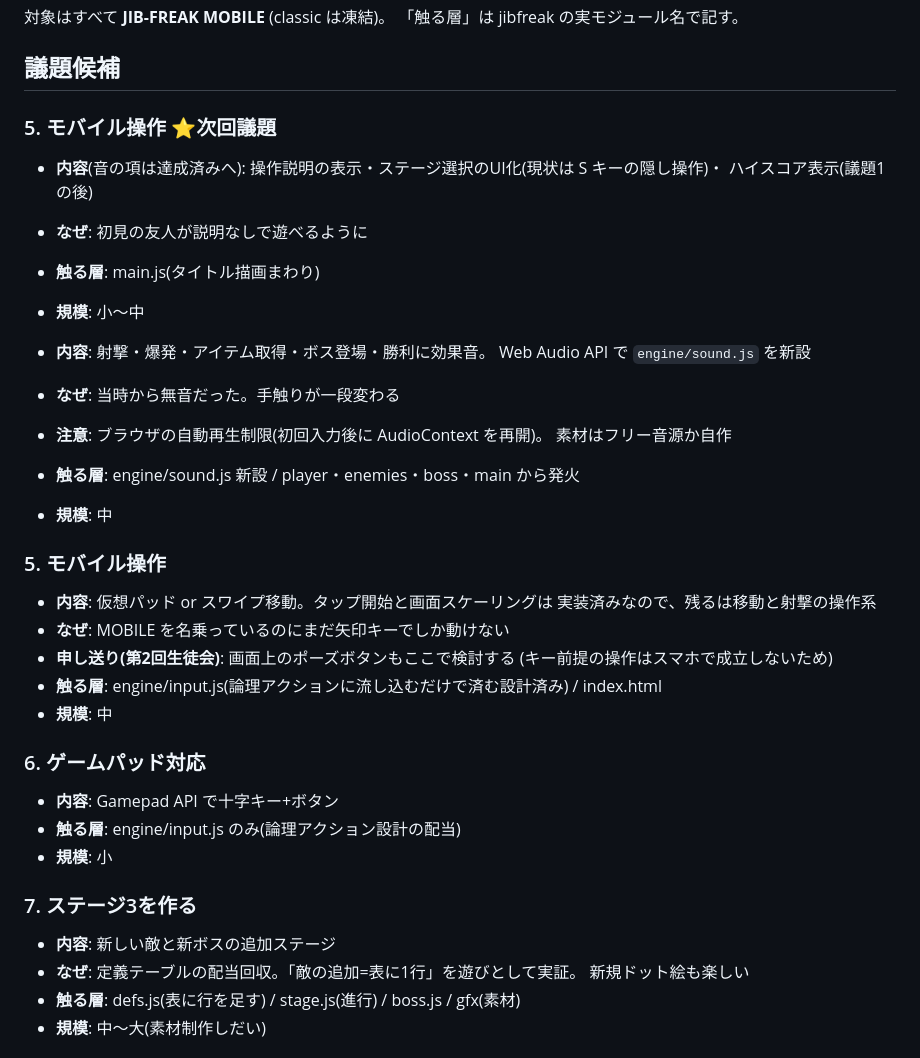
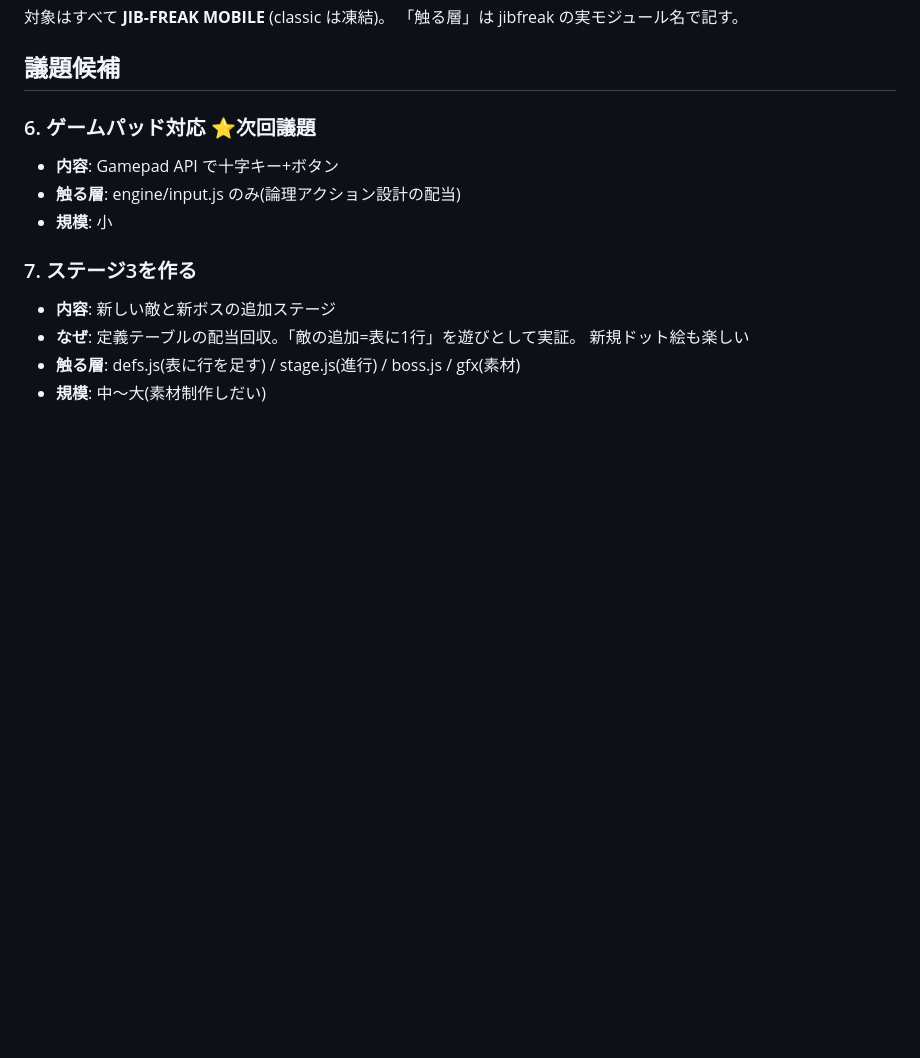
Before and after one commit to shg25/diggy2, a Markdown page: docs/roadmap.md, the part around the change. Rendered like a GitHub page; blank space fills up the shorter version.

Commit message:
第5回生徒会議事録を追加: モバイル操作の件(07a3164, PR #10)
Co-Authored-By: Claude Fable 5 <noreply@anthropic.com>

```diff
--- a/docs/roadmap.md
+++ b/docs/roadmap.md
@@ -8,34 +8,7 @@
 
 ## 議題候補
 
-### 5. モバイル操作 ⭐次回議題
-
-- **内容**(音の項は達成済みへ): 操作説明の表示・ステージ選択のUI化(現状は S キーの隠し操作)・
-  ハイスコア表示(議題1の後)
-- **なぜ**: 初見の友人が説明なしで遊べるように
-- **触る層**: main.js(タイトル描画まわり)
-- **規模**: 小〜中
-
-- **内容**: 射撃・爆発・アイテム取得・ボス登場・勝利に効果音。
-  Web Audio API で `engine/sound.js` を新設
-- **なぜ**: 当時から無音だった。手触りが一段変わる
-- **注意**: ブラウザの自動再生制限(初回入力後に AudioContext を再開)。
-  素材はフリー音源か自作
-- **触る層**: engine/sound.js 新設 / player・enemies・boss・main から発火
-- **規模**: 中
-
-### 5. モバイル操作
-
-- **内容**: 仮想パッド or スワイプ移動。タップ開始と画面スケーリングは
-  実装済みなので、残るは移動と射撃の操作系
-- **なぜ**: MOBILE を名乗っているのにまだ矢印キーでしか動けない
-- **申し送り(第2回生徒会)**: 画面上のポーズボタンもここで検討する
-  (キー前提の操作はスマホで成立しないため)
-- **触る層**: engine/input.js(論理アクションに流し込むだけで済む設計済み) /
-  index.html
-- **規模**: 中
-
-### 6. ゲームパッド対応
+### 6. ゲームパッド対応 ⭐次回議題
 
 - **内容**: Gamepad API で十字キー+ボタン
 - **触る層**: engine/input.js のみ(論理アクション設計の配当)
```
Also changed, not shown: docs/seitokai/05-mobile.md (added, +63 -0 lines).
